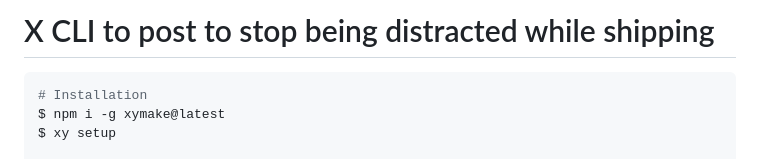
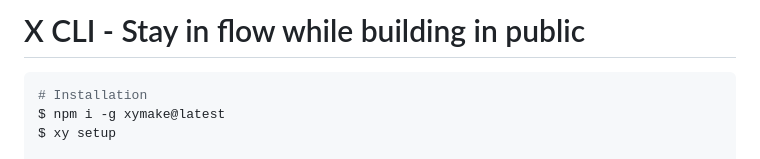
Before and after one commit to janwilmake/x-cli, a Markdown page: README.md, the part around the change. Rendered like a GitHub page.

Commit message:
improvements

````diff
--- a/README.md
+++ b/README.md
@@ -1,4 +1,4 @@
-# X CLI to post to stop being distracted while shipping
+# X CLI - Stay in flow while building in public
 
 ```bash
 # Installation
````
